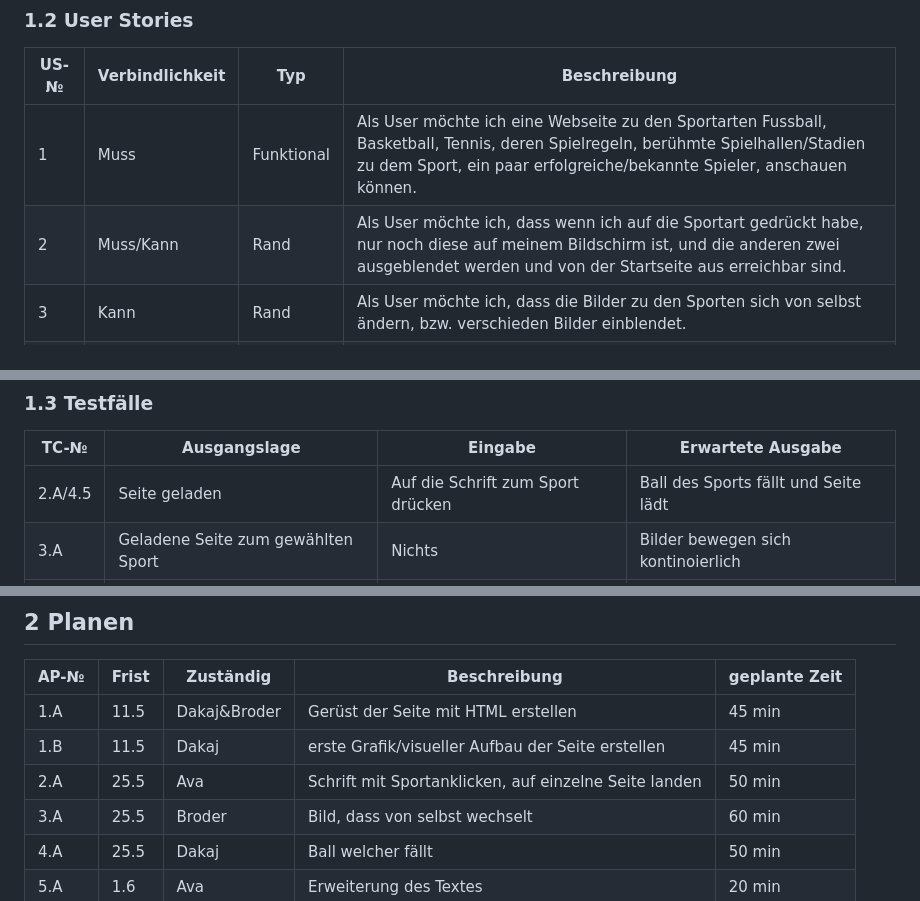
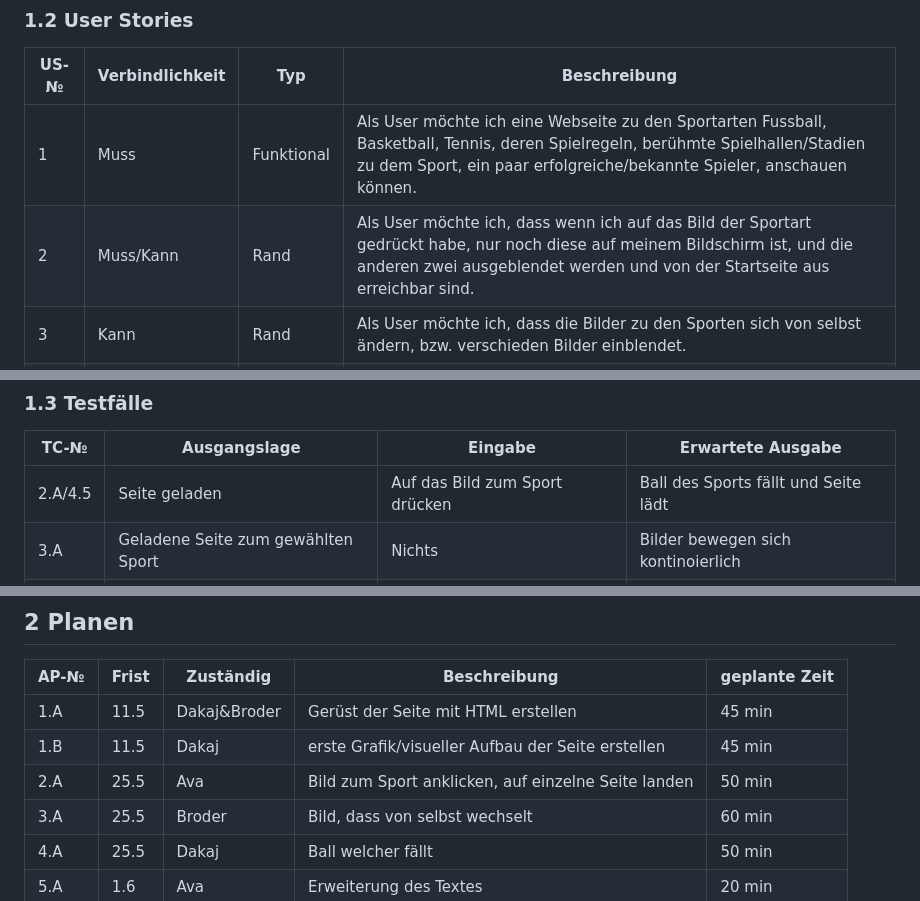
Before and after one commit to Tupacshakurfeateminem/LA_1600, a Markdown page: Projekdokumentation.md, 3 parts joined by grey strips. Rendered like a GitHub page.

```diff
--- a/Projekdokumentation.md
+++ b/Projekdokumentation.md
@@ -24,7 +24,7 @@ Unsere Themenwahl ist eine Informative Seite zu den Sporten Fussball, Basketball
 | US-№ | Verbindlichkeit | Typ  | Beschreibung                       |
 | ---- | --------------- | ---- | ---------------------------------- |
 | 1  | Muss  |  Funktional| Als User möchte ich eine Webseite zu den Sportarten Fussball, Basketball, Tennis, deren Spielregeln, berühmte Spielhallen/Stadien zu dem Sport, ein paar erfolgreiche/bekannte Spieler, anschauen können. |
-|2|Muss/Kann|Rand| Als User möchte ich, dass wenn ich auf die Sportart gedrückt habe, nur noch diese auf meinem Bildschirm ist, und die anderen zwei ausgeblendet werden und von der Startseite aus erreichbar sind.|
+|2|Muss/Kann|Rand| Als User möchte ich, dass wenn ich auf das Bild der Sportart gedrückt habe, nur noch diese auf meinem Bildschirm ist, und die anderen zwei ausgeblendet werden und von der Startseite aus erreichbar sind.|
 |3|Kann|Rand|Als User möchte ich, dass die Bilder zu den Sporten sich von selbst ändern, bzw. verschieden Bilder einblendet. |
 |4|Kann| Rand|Als User möchte ich, dass wenn ich auf die Sportart drücke, zuerst ein Ball des Sportes dort runterfällt, wo dann der Inhalt, also Infos zu den die Spielregeln, berühmten Spielhallen/Stadien zum Sport, ein paar erfolgreiche/bekannte Spieler, eingeblendet wird.|
 |5|Kann|Qualität|Als User möchte ich, dass das Spielkonzept zuerst einfach erklärt wird und ich für eine erweiterte Erklärung ein Pfeilchen drücken kann, welches den Rest nachlädt.|
@@ -38,7 +38,7 @@ Unsere Themenwahl ist eine Informative Seite zu den Sporten Fussball, Basketball
 
 | TC-№ | Ausgangslage | Eingabe | Erwartete Ausgabe |
 | ---- | ------------ | ------- | ----------------- |
-| 2.A/4.5  |   Seite geladen           |  Auf die Schrift zum Sport drücken   |   Ball des Sports fällt und Seite lädt                |
+| 2.A/4.5  |   Seite geladen           |  Auf das Bild zum Sport drücken   |   Ball des Sports fällt und Seite lädt                |
 | 3.A |  Geladene Seite zum gewählten Sport   |  Nichts        |    Bilder bewegen sich kontinoierlich         |
 | 5.A| Seite zum Sport geladen |Erweiterung zum Text über Spielkonzept drücken |Ganzer Text wird angezeigt|
 |6.A| geladene Seite mit änderndem Bild und aufklappbarem Text|Bild zum Stadion aufklappen | Bild wird ersichtlich |
@@ -59,7 +59,7 @@ Unsere Themenwahl ist eine Informative Seite zu den Sporten Fussball, Basketball
 | ---- | ----- | --------- | ------------ | ------------- |
 | 1.A  |  11.5  |  Dakaj&Broder | Gerüst der Seite mit HTML erstellen | 45 min   |
 |1.B| 11.5 |Dakaj |erste Grafik/visueller Aufbau der Seite erstellen| 45 min |
-|2.A | 25.5| Ava| Schrift mit Sportanklicken, auf einzelne Seite landen| 50 min |
+|2.A | 25.5| Ava| Bild zum Sport anklicken, auf einzelne Seite landen| 50 min |
 | 3.A  | 25.5 | Broder   |  Bild, dass von selbst wechselt   |   60 min    |
 |4.A | 25.5|Dakaj | Ball welcher fällt| 50 min |
 | 5.A|1.6| Ava|Erweiterung des Textes | 20 min|
```
